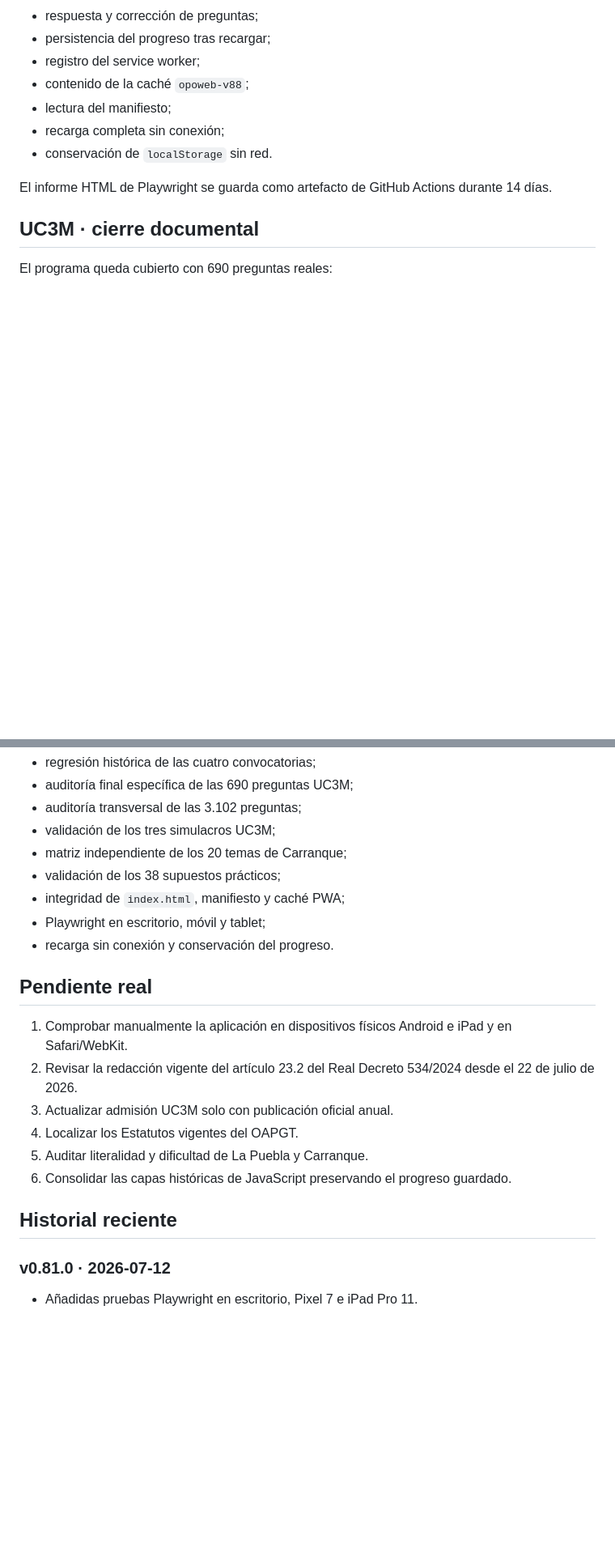
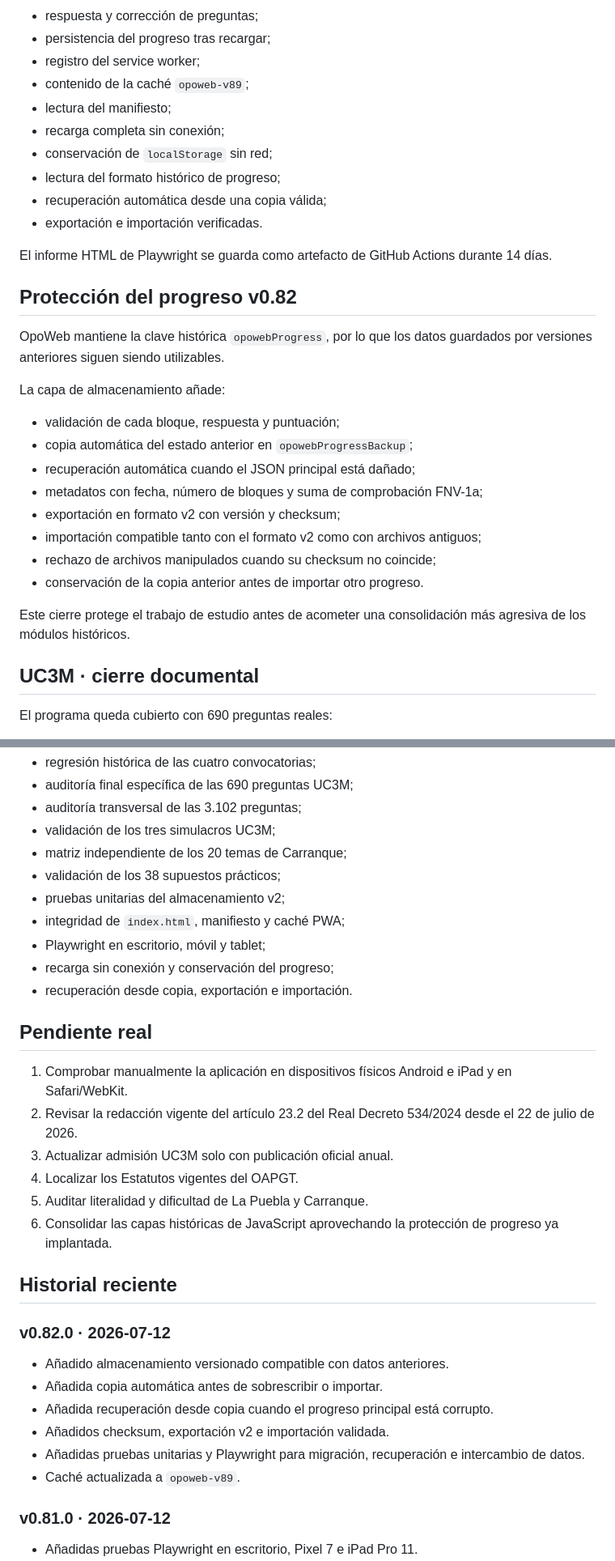
Before and after one commit to Ivannunezrodriguez/opoweb, a Markdown page: README.md, 2 parts joined by grey strips. Shown at 81% size. GitHub-like rendering; blank space fills up the shorter version.

Commit message:
Documentar protección del progreso v0.82

```diff
--- a/README.md
+++ b/README.md
@@ -70,12 +71,32 @@ Las pruebas comprueban:
 - respuesta y corrección de preguntas;
 - persistencia del progreso tras recargar;
 - registro del service worker;
-- contenido de la caché `opoweb-v88`;
+- contenido de la caché `opoweb-v89`;
 - lectura del manifiesto;
 - recarga completa sin conexión;
-- conservación de `localStorage` sin red.
+- conservación de `localStorage` sin red;
+- lectura del formato histórico de progreso;
+- recuperación automática desde una copia válida;
+- exportación e importación verificadas.
 
 El informe HTML de Playwright se guarda como artefacto de GitHub Actions durante 14 días.
+
+## Protección del progreso v0.82
+
+OpoWeb mantiene la clave histórica `opowebProgress`, por lo que los datos guardados por versiones anteriores siguen siendo utilizables.
+
+La capa de almacenamiento añade:
+
+- validación de cada bloque, respuesta y puntuación;
+- copia automática del estado anterior en `opowebProgressBackup`;
+- recuperación automática cuando el JSON principal está dañado;
+- metadatos con fecha, número de bloques y suma de comprobación FNV-1a;
+- exportación en formato v2 con versión y checksum;
+- importación compatible tanto con el formato v2 como con archivos antiguos;
+- rechazo de archivos manipulados cuando su checksum no coincide;
+- conservación de la copia anterior antes de importar otro progreso.
+
+Este cierre protege el trabajo de estudio antes de acometer una consolidación más agresiva de los módulos históricos.
 
 ## UC3M · cierre documental
 
@@ -136,9 +157,11 @@ GitHub Actions ejecuta:
 - validación de los tres simulacros UC3M;
 - matriz independiente de los 20 temas de Carranque;
 - validación de los 38 supuestos prácticos;
+- pruebas unitarias del almacenamiento v2;
 - integridad de `index.html`, manifiesto y caché PWA;
 - Playwright en escritorio, móvil y tablet;
-- recarga sin conexión y conservación del progreso.
+- recarga sin conexión y conservación del progreso;
+- recuperación desde copia, exportación e importación.
 
 ## Pendiente real
 
@@ -147,9 +170,18 @@ GitHub Actions ejecuta:
 3. Actualizar admisión UC3M solo con publicación oficial anual.
 4. Localizar los Estatutos vigentes del OAPGT.
 5. Auditar literalidad y dificultad de La Puebla y Carranque.
-6. Consolidar las capas históricas de JavaScript preservando el progreso guardado.
+6. Consolidar las capas históricas de JavaScript aprovechando la protección de progreso ya implantada.
 
 ## Historial reciente
+
+### v0.82.0 · 2026-07-12
+
+- Añadido almacenamiento versionado compatible con datos anteriores.
+- Añadida copia automática antes de sobrescribir o importar.
+- Añadida recuperación desde copia cuando el progreso principal está corrupto.
+- Añadidos checksum, exportación v2 e importación validada.
+- Añadidas pruebas unitarias y Playwright para migración, recuperación e intercambio de datos.
+- Caché actualizada a `opoweb-v89`.
 
 ### v0.81.0 · 2026-07-12
 
```
Also changed, not shown: other parts of README.md (+6 -11 lines).
